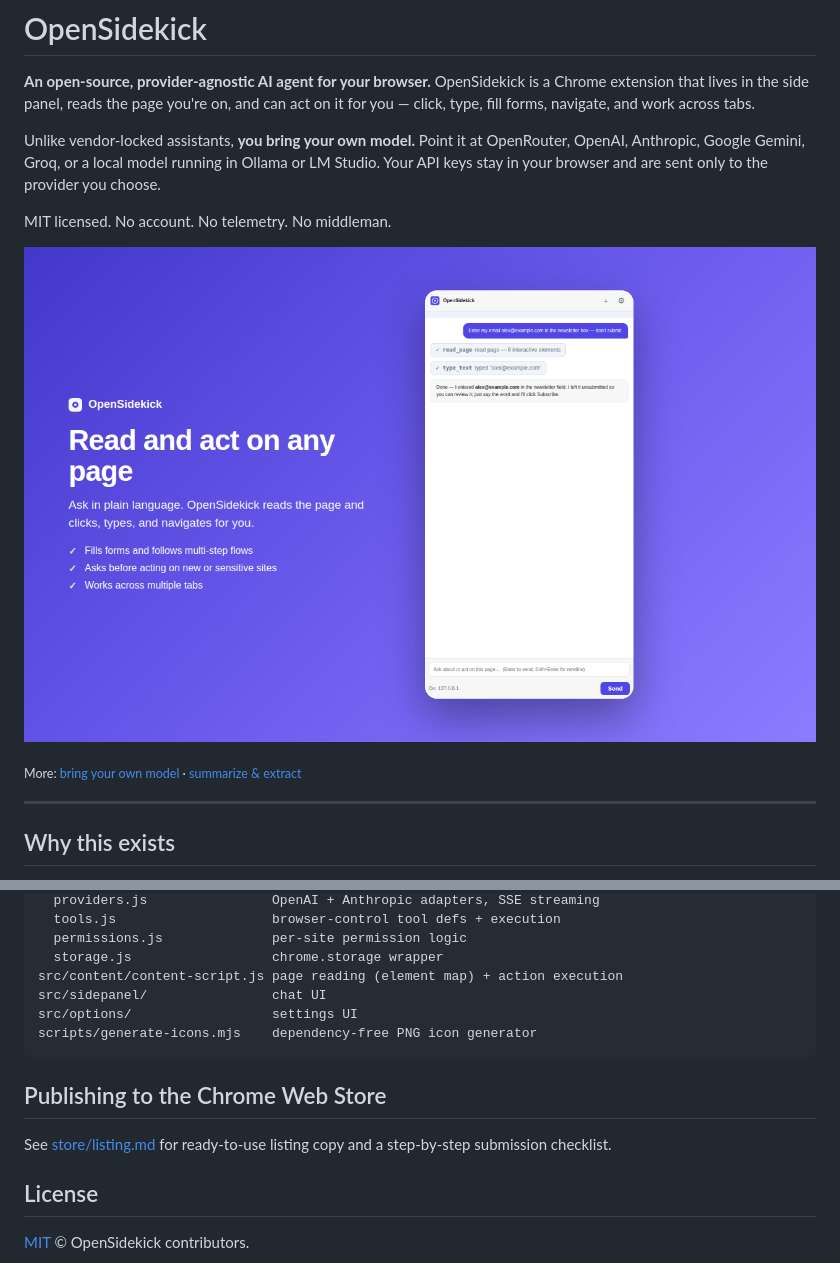
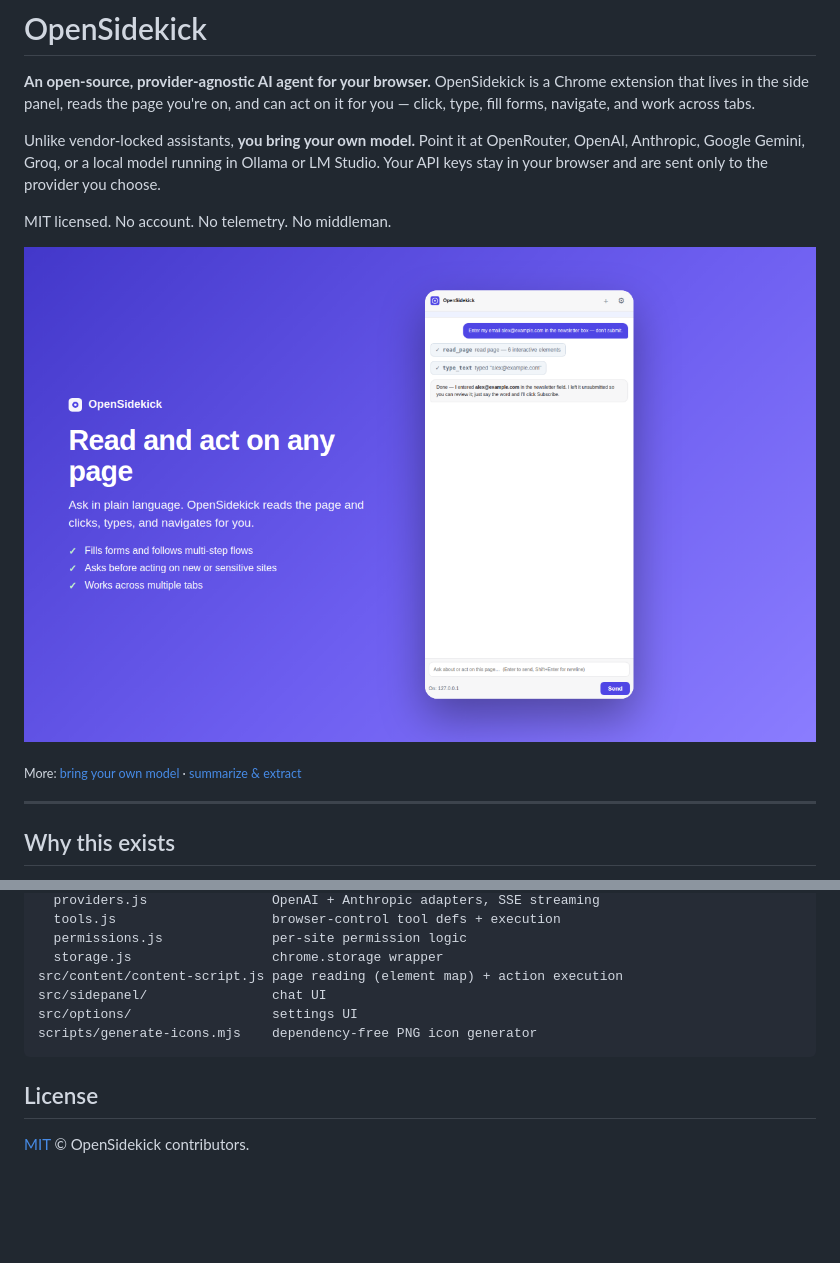
Before and after one commit to esterhuizen/opensidekick, a Markdown page: README.md, 2 parts joined by grey strips. Rendered like a GitHub page; blank space fills up the shorter version.

````diff
--- a/README.md
+++ b/README.md
@@ -11,5 +11,5 @@ provider you choose.
 
 MIT licensed. No account. No telemetry. No middleman.
 
-![OpenSidekick reading a page and filling a form on the user's behalf](store/screenshots/01-act.png)
+![OpenSidekick reading a page and filling a form on the user's behalf](assets/screenshots/01-act.png)
 
@@ -209,11 +209,6 @@ src/options/                  settings UI
 scripts/generate-icons.mjs    dependency-free PNG icon generator
 ```
 
-## Publishing to the Chrome Web Store
-
-See [store/listing.md](store/listing.md) for ready-to-use listing copy and a
-step-by-step submission checklist.
-
 ## License
 
 [MIT](LICENSE) © OpenSidekick contributors.
````
Also changed, not shown: other parts of README.md (+1 -1 lines), store/listing.md (deleted, +0 -162 lines), assets/screenshots/01-act.png (renamed from store/screenshots/01-act.png), assets/screenshots/02-providers.png (renamed from store/screenshots/02-providers.png), assets/screenshots/03-summarize.png (renamed from store/screenshots/03-summarize.png), 3 other files.
